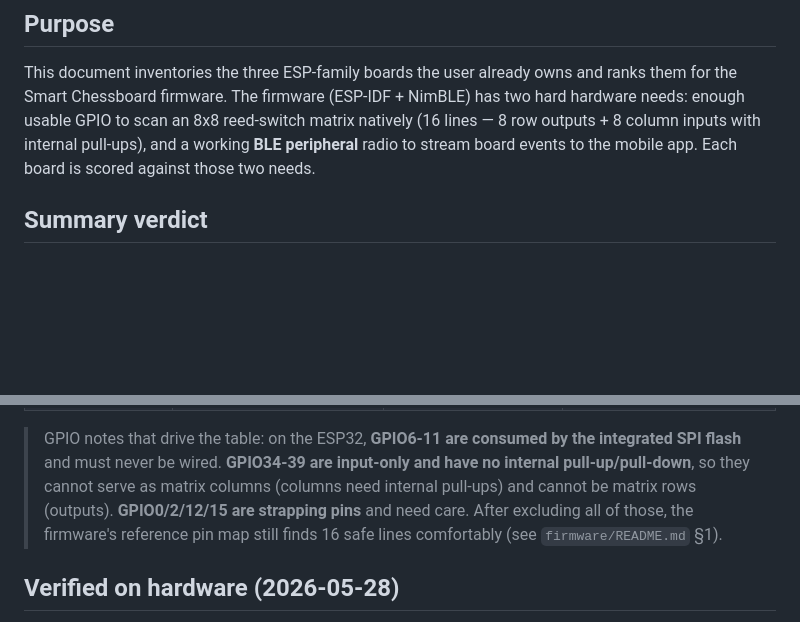
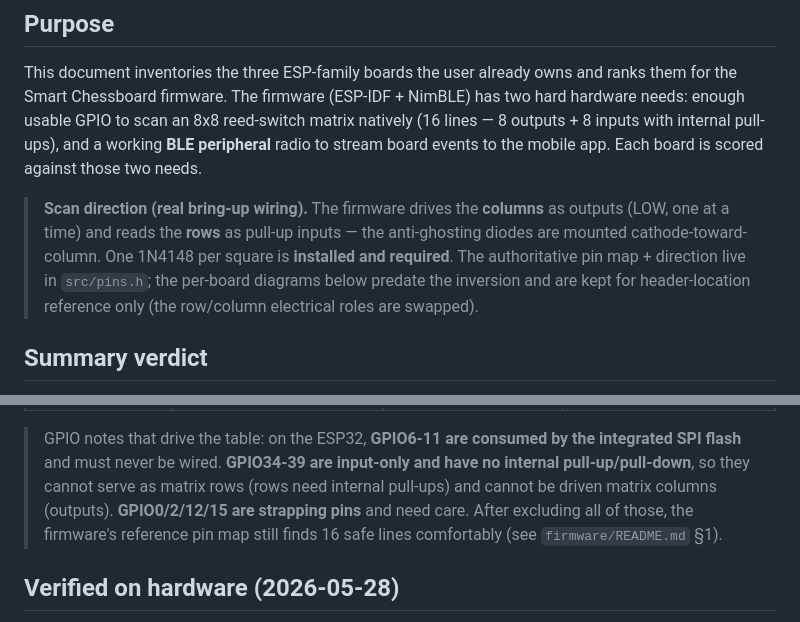
Before and after one commit to Rafau-18/SmartChessboard, a Markdown page: firmware/HARDWARE.md, 2 parts joined by grey strips. Rendered like a GitHub page; blank space fills up the shorter version.

```diff
--- a/firmware/HARDWARE.md
+++ b/firmware/HARDWARE.md
@@ -14,9 +14,16 @@ updated: 2026-06-19
 This document inventories the three ESP-family boards the user already owns and
 ranks them for the Smart Chessboard firmware. The firmware (ESP-IDF + NimBLE)
 has two hard hardware needs: enough usable GPIO to scan an 8x8 reed-switch
-matrix natively (16 lines — 8 row outputs + 8 column inputs with internal
-pull-ups), and a working **BLE peripheral** radio to stream board events to the
-mobile app. Each board is scored against those two needs.
+matrix natively (16 lines — 8 outputs + 8 inputs with internal pull-ups), and a
+working **BLE peripheral** radio to stream board events to the mobile app. Each
+board is scored against those two needs.
+
+> **Scan direction (real bring-up wiring).** The firmware drives the **columns**
+> as outputs (LOW, one at a time) and reads the **rows** as pull-up inputs — the
+> anti-ghosting diodes are mounted cathode-toward-column. One 1N4148 per square is
+> **installed and required**. The authoritative pin map + direction live in
+> `src/pins.h`; the per-board diagrams below predate the inversion and are kept for
+> header-location reference only (the row/column electrical roles are swapped).
 
 ## Summary verdict
 
@@ -54,8 +61,8 @@ mobile app. Each board is scored against those two needs.
 
 > GPIO notes that drive the table: on the ESP32, **GPIO6-11 are consumed by the
 > integrated SPI flash** and must never be wired. **GPIO34-39 are input-only and
-> have no internal pull-up/pull-down**, so they cannot serve as matrix columns
-> (columns need internal pull-ups) and cannot be matrix rows (outputs).
+> have no internal pull-up/pull-down**, so they cannot serve as matrix rows
+> (rows need internal pull-ups) and cannot be driven matrix columns (outputs).
 > **GPIO0/2/12/15 are strapping pins** and need care. After excluding all of
 > those, the firmware's reference pin map still finds 16 safe lines comfortably
 > (see `firmware/README.md` §1).
```
Also changed, not shown: firmware/PINOUT.md (+9 -5 lines), firmware/WIRING.md (+12 -11 lines).
